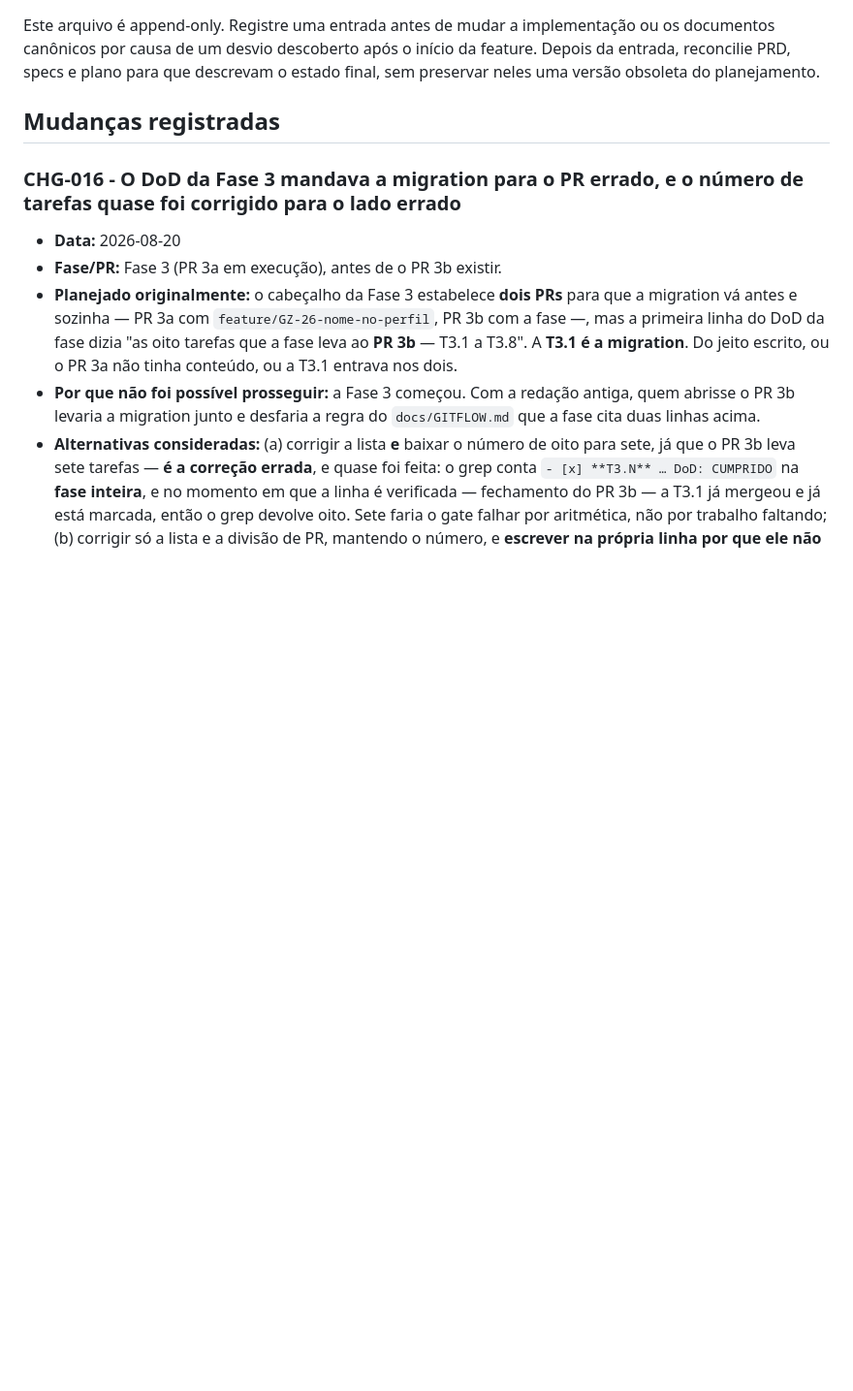
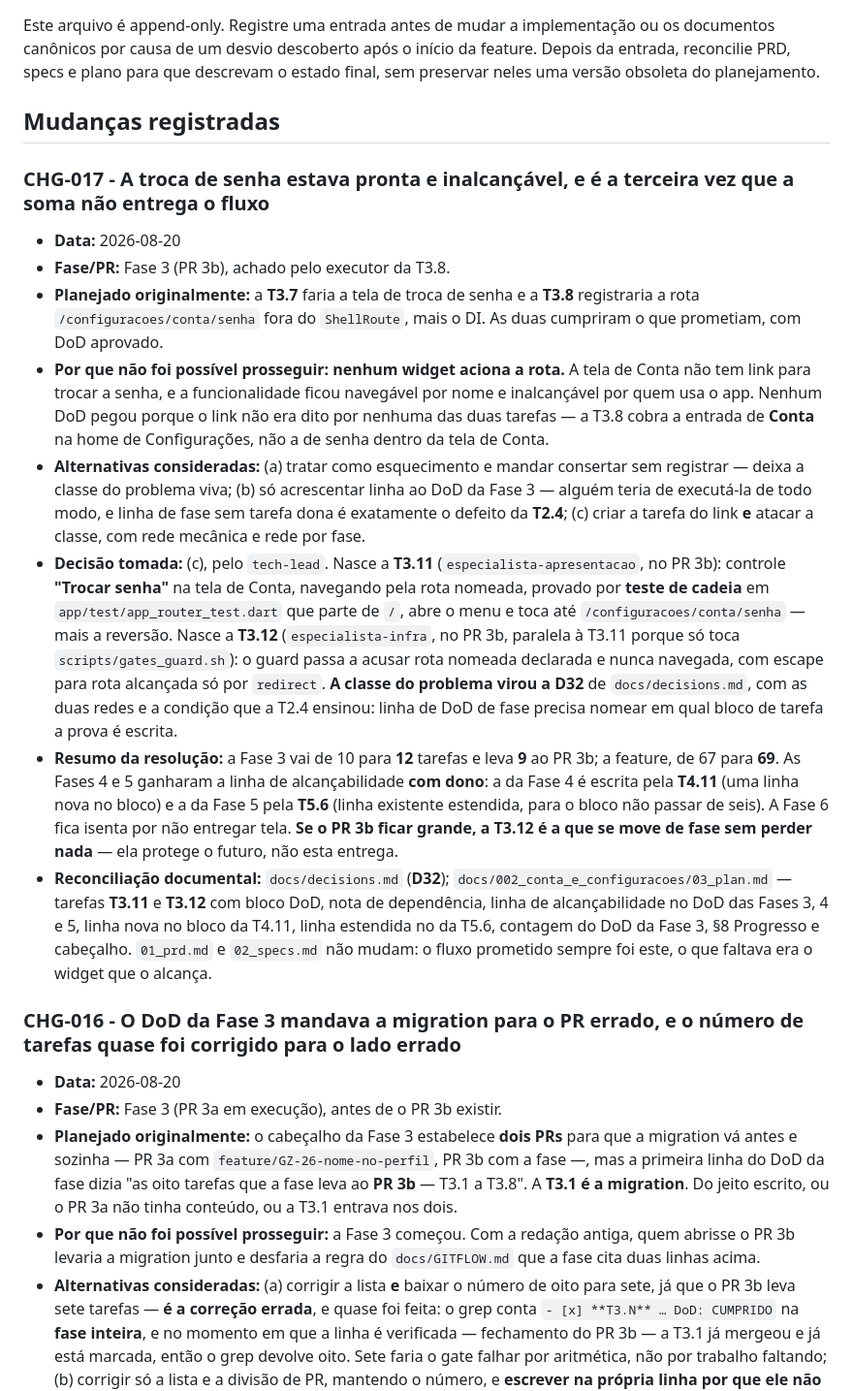
Before and after one commit to euclidesgc/ganza, a Markdown page: docs/002_conta_e_configuracoes/changes.md, the part around the change. Shown at 97% size. Drawn GitHub-style; blank space fills up the shorter version.

Commit message:
docs(002): o link que falta, e duas redes para a classe do problema
A rota /configuracoes/conta/senha estava registrada, no DI e testada, sem
nenhum widget que a acionasse: navegavel por nome e inalcancavel por quem
usa. Terceira ocorrencia da mesma familia na feature (T2.3, T2.4, T3.8) -
cada bloco DoD olha so o seu pedaco e ninguem e dono da soma.

Nasce a T3.11 (link "Trocar senha" na tela de Conta, provado por teste de
cadeia que parte de / e toca ate a rota) e a T3.12 (o guard passa a acusar
rota nomeada declarada e nunca navegada, com escape para rota alcancada so
por redirect). A classe virou a D32.

As Fases 4 e 5 ganharam a linha de alcancabilidade com dono nomeado - o
erro da T2.4 era linha de fase prometendo prova sem tarefa que a escreva.

Co-Authored-By: Claude Opus 5 (1M context) <noreply@anthropic.com>
Claude-Session: https://claude.ai/code/session_01TBDC5FDiYfdBVFVMshJYuq

```diff
--- a/docs/002_conta_e_configuracoes/changes.md
+++ b/docs/002_conta_e_configuracoes/changes.md
@@ -6,6 +6,48 @@ feature. Depois da entrada, reconcilie PRD, specs e plano para que descrevam o
 estado final, sem preservar neles uma versão obsoleta do planejamento.
 
 ## Mudanças registradas
+
+### CHG-017 - A troca de senha estava pronta e inalcançável, e é a terceira vez que a soma não entrega o fluxo
+
+- **Data:** 2026-08-20
+- **Fase/PR:** Fase 3 (PR 3b), achado pelo executor da T3.8.
+- **Planejado originalmente:** a **T3.7** faria a tela de troca de senha e a
+  **T3.8** registraria a rota `/configuracoes/conta/senha` fora do `ShellRoute`,
+  mais o DI. As duas cumpriram o que prometiam, com DoD aprovado.
+- **Por que não foi possível prosseguir:** **nenhum widget aciona a rota.** A tela
+  de Conta não tem link para trocar a senha, e a funcionalidade ficou navegável
+  por nome e inalcançável por quem usa o app. Nenhum DoD pegou porque o link não
+  era dito por nenhuma das duas tarefas — a T3.8 cobra a entrada de **Conta** na
+  home de Configurações, não a de senha dentro da tela de Conta.
+- **Alternativas consideradas:** (a) tratar como esquecimento e mandar consertar
+  sem registrar — deixa a classe do problema viva; (b) só acrescentar linha ao
+  DoD da Fase 3 — alguém teria de executá-la de todo modo, e linha de fase sem
+  tarefa dona é exatamente o defeito da **T2.4**; (c) criar a tarefa do link
+  **e** atacar a classe, com rede mecânica e rede por fase.
+- **Decisão tomada:** (c), pelo `tech-lead`. Nasce a **T3.11**
+  (`especialista-apresentacao`, no PR 3b): controle **"Trocar senha"** na tela de
+  Conta, navegando pela rota nomeada, provado por **teste de cadeia** em
+  `app/test/app_router_test.dart` que parte de `/`, abre o menu e toca até
+  `/configuracoes/conta/senha` — mais a reversão. Nasce a **T3.12**
+  (`especialista-infra`, no PR 3b, paralela à T3.11 porque só toca
+  `scripts/gates_guard.sh`): o guard passa a acusar rota nomeada declarada e
+  nunca navegada, com escape para rota alcançada só por `redirect`. **A classe do
+  problema virou a D32** de `docs/decisions.md`, com as duas redes e a condição
+  que a T2.4 ensinou: linha de DoD de fase precisa nomear em qual bloco de tarefa
+  a prova é escrita.
+- **Resumo da resolução:** a Fase 3 vai de 10 para **12** tarefas e leva **9** ao
+  PR 3b; a feature, de 67 para **69**. As Fases 4 e 5 ganharam a linha de
+  alcançabilidade **com dono**: a da Fase 4 é escrita pela **T4.11** (uma linha
+  nova no bloco) e a da Fase 5 pela **T5.6** (linha existente estendida, para o
+  bloco não passar de seis). A Fase 6 fica isenta por não entregar tela. **Se o
+  PR 3b ficar grande, a T3.12 é a que se move de fase sem perder nada** — ela
+  protege o futuro, não esta entrega.
+- **Reconciliação documental:** `docs/decisions.md` (**D32**);
+  `docs/002_conta_e_configuracoes/03_plan.md` — tarefas **T3.11** e **T3.12** com
+  bloco DoD, nota de dependência, linha de alcançabilidade no DoD das Fases 3, 4
+  e 5, linha nova no bloco da T4.11, linha estendida no da T5.6, contagem do DoD
+  da Fase 3, §8 Progresso e cabeçalho. `01_prd.md` e `02_specs.md` não mudam: o
+  fluxo prometido sempre foi este, o que faltava era o widget que o alcança.
 
 ### CHG-016 - O DoD da Fase 3 mandava a migration para o PR errado, e o número de tarefas quase foi corrigido para o lado errado
 
```
Also changed, not shown: docs/decisions.md (+1 -0 lines).
